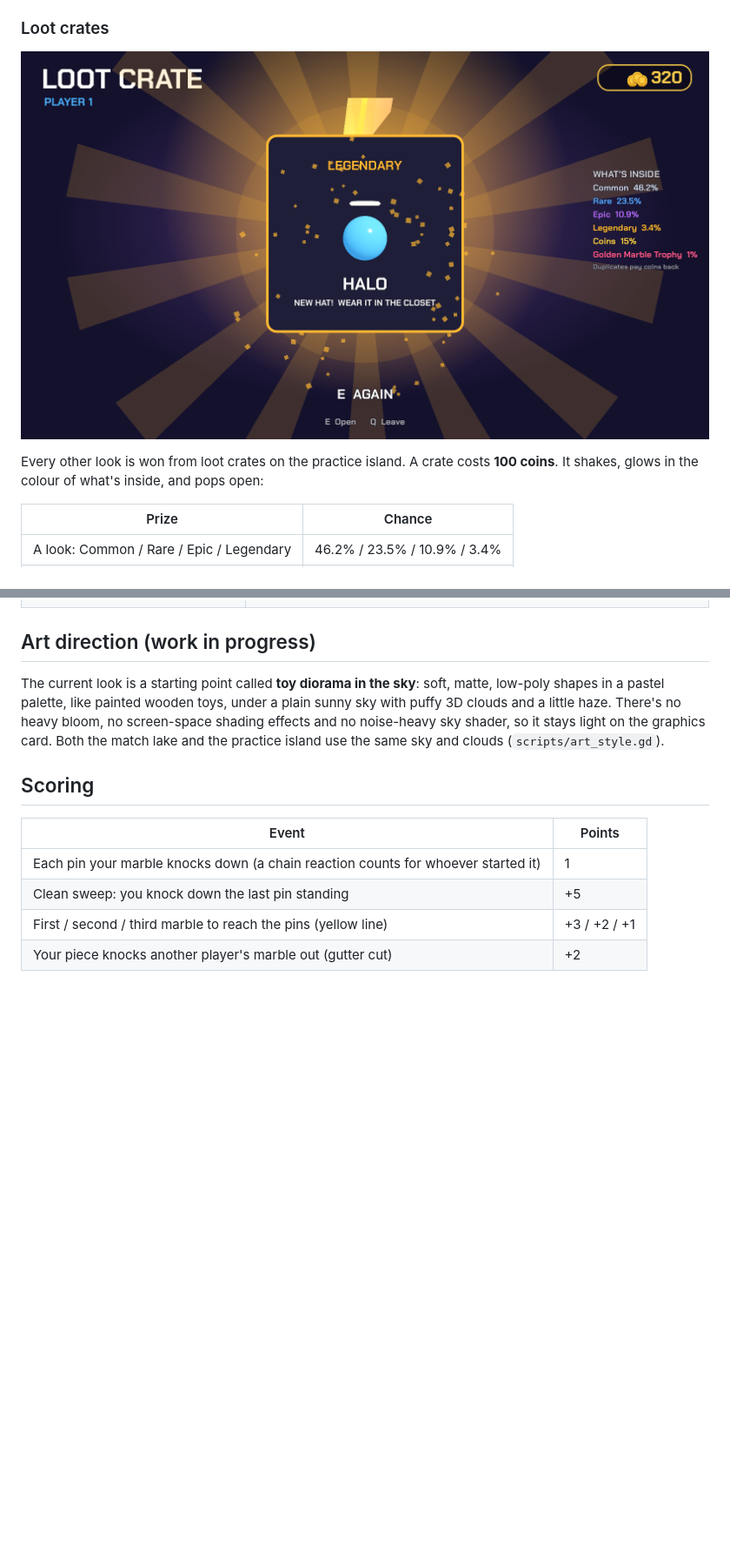
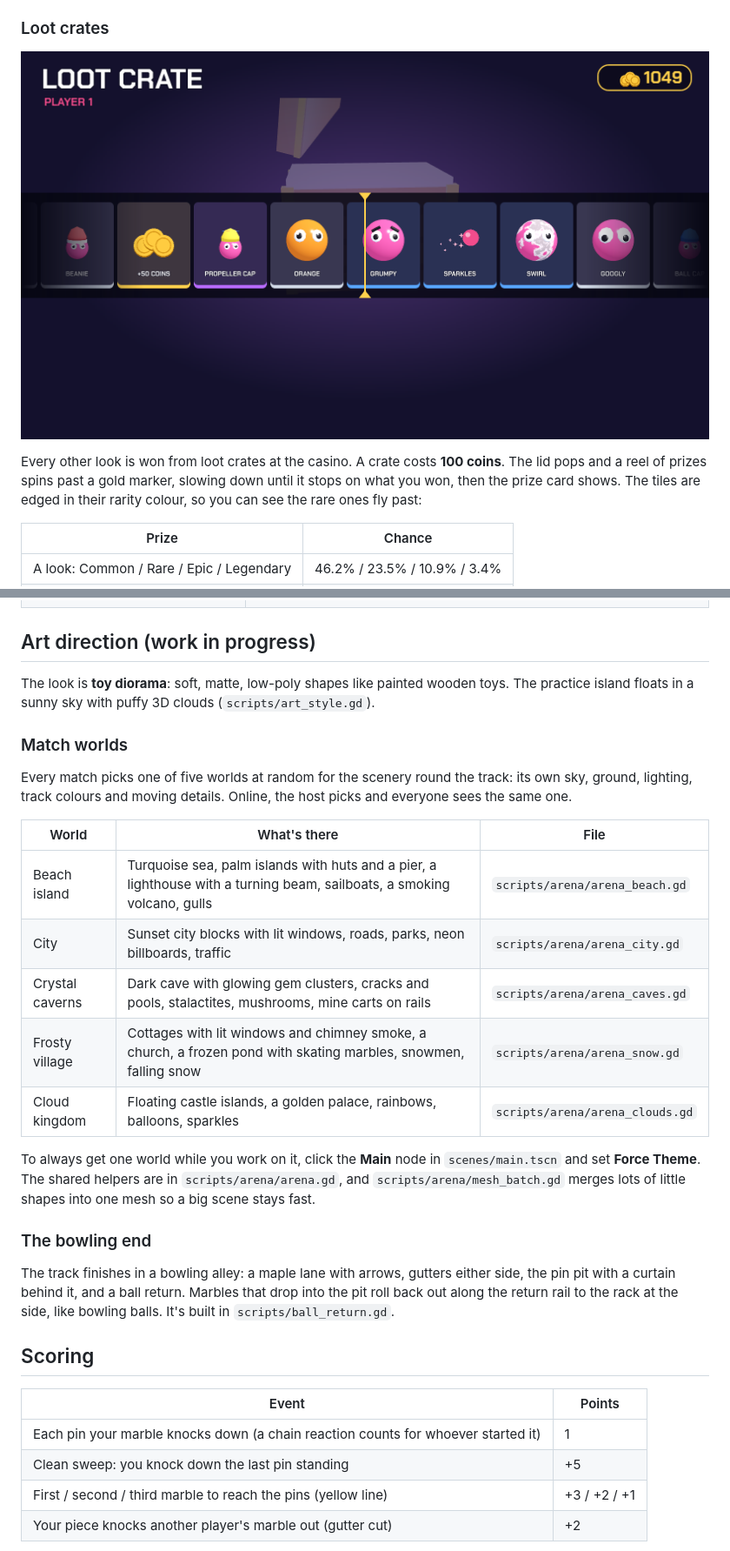
Before and after one commit to 2kyle/MARBLES, a Markdown page: README.md, 2 parts joined by grey strips. Shown at 87% size. GitHub-like rendering; pictures changed too: docs/crate.png; blank space fills up the shorter version.

```diff
--- a/README.md
+++ b/README.md
@@ -150,7 +163,7 @@ The eyes: Classic, Dots and None (everyone has these), Googly, Sleepy and Happy
 
 ![Opening a loot crate](docs/crate.png)
 
-Every other look is won from loot crates on the practice island. A crate costs **100 coins**. It shakes, glows in the colour of what's inside, and pops open:
+Every other look is won from loot crates at the casino. A crate costs **100 coins**. The lid pops and a reel of prizes spins past a gold marker, slowing down until it stops on what you won, then the prize card shows. The tiles are edged in their rarity colour, so you can see the rare ones fly past:
 
 | Prize | Chance |
 | --- | --- |
@@ -243,7 +258,25 @@ Everything works with the keyboard or controllers, and the **Controls** page in
 
 ## Art direction (work in progress)
 
-The current look is a starting point called **toy diorama in the sky**: soft, matte, low-poly shapes in a pastel palette, like painted wooden toys, under a plain sunny sky with puffy 3D clouds and a little haze. There's no heavy bloom, no screen-space shading effects and no noise-heavy sky shader, so it stays light on the graphics card. Both the match lake and the practice island use the same sky and clouds (`scripts/art_style.gd`).
+The look is **toy diorama**: soft, matte, low-poly shapes like painted wooden toys. The practice island floats in a sunny sky with puffy 3D clouds (`scripts/art_style.gd`).
+
+### Match worlds
+
+Every match picks one of five worlds at random for the scenery round the track: its own sky, ground, lighting, track colours and moving details. Online, the host picks and everyone sees the same one.
+
+| World | What's there | File |
+| --- | --- | --- |
+| Beach island | Turquoise sea, palm islands with huts and a pier, a lighthouse with a turning beam, sailboats, a smoking volcano, gulls | `scripts/arena/arena_beach.gd` |
+| City | Sunset city blocks with lit windows, roads, parks, neon billboards, traffic | `scripts/arena/arena_city.gd` |
+| Crystal caverns | Dark cave with glowing gem clusters, cracks and pools, stalactites, mushrooms, mine carts on rails | `scripts/arena/arena_caves.gd` |
+| Frosty village | Cottages with lit windows and chimney smoke, a church, a frozen pond with skating marbles, snowmen, falling snow | `scripts/arena/arena_snow.gd` |
+| Cloud kingdom | Floating castle islands, a golden palace, rainbows, balloons, sparkles | `scripts/arena/arena_clouds.gd` |
+
+To always get one world while you work on it, click the **Main** node in `scenes/main.tscn` and set **Force Theme**. The shared helpers are in `scripts/arena/arena.gd`, and `scripts/arena/mesh_batch.gd` merges lots of little shapes into one mesh so a big scene stays fast.
+
+### The bowling end
+
+The track finishes in a bowling alley: a maple lane with arrows, gutters either side, the pin pit with a curtain behind it, and a ball return. Marbles that drop into the pit roll back out along the return rail to the rack at the side, like bowling balls. It's built in `scripts/ball_return.gd`.
 
 ## Scoring
 
```
Also changed, not shown: other parts of README.md (+26 -6 lines), docs/casino.png (added), 13 other files.
